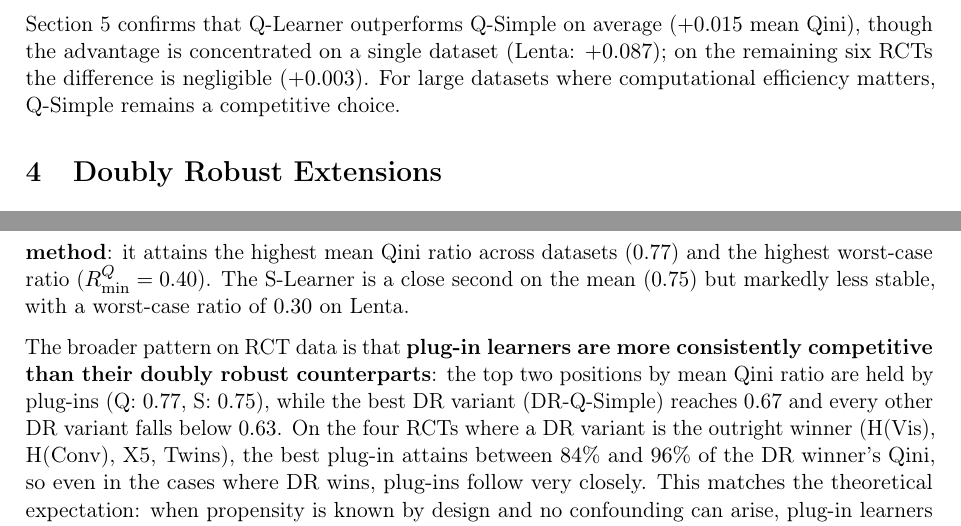
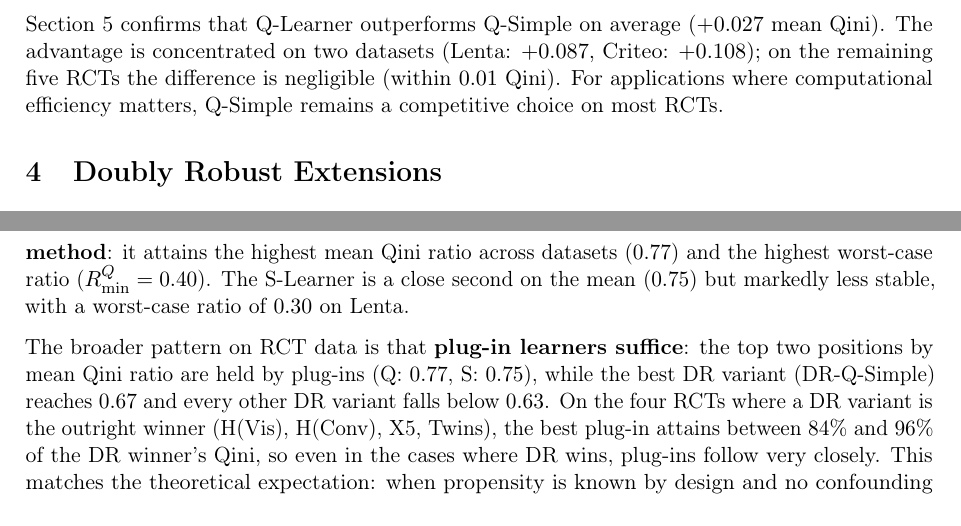
Before and after one commit to michaelfuchs90/ratiobasedcate, a LaTeX paper (paper.tex): two parts of pages 6 and 12 of 20, joined at a grey line, cut so that both start at the same text. Compiled offline with pdfLaTeX.

Commit message:
Add files via upload

```diff
--- a/paper.tex
+++ b/paper.tex
@@ -463,10 +463,11 @@ means plugging in the design constant. The Q-Simple Learner is only
 applicable to experimental settings where $e(x)$ is known by design.
 
 Section~\ref{sec:experiments} confirms that Q-Learner outperforms
-Q-Simple on average ($+0.015$ mean Qini), though the advantage is
-concentrated on a single dataset (Lenta: $+0.087$); on the remaining six
-RCTs the difference is negligible ($+0.003$). For large datasets where
-computational efficiency matters, Q-Simple remains a competitive choice.
+Q-Simple on average ($+0.027$ mean Qini). The advantage is
+concentrated on two datasets (Lenta: $+0.087$, Criteo: $+0.108$); on
+the remaining five RCTs the difference is negligible (within $0.01$
+Qini). For applications where computational efficiency matters,
+Q-Simple remains a competitive choice on most RCTs.
 
 
 %==============================================================================
@@ -917,9 +918,8 @@ highest worst-case ratio ($R_{\min}^Q = 0.40$). The S-Learner is a
 close second on the mean ($0.75$) but markedly less stable, with a
 worst-case ratio of $0.30$ on Lenta.
 
-The broader pattern on RCT data is that \textbf{plug-in learners are
-more consistently competitive than their doubly robust counterparts}:
-the top two positions by mean Qini ratio are held by plug-ins
+The broader pattern on RCT data is that \textbf{plug-in learners
+suffice}: the top two positions by mean Qini ratio are held by plug-ins
 (Q: $0.77$, S: $0.75$), while the best DR variant (DR-Q-Simple)
 reaches $0.67$ and every other DR variant falls below $0.63$. On the
 four RCTs where a DR variant is the outright winner (H(Vis), H(Conv),
```
Also changed, not shown: Beyond Differences Doubly Robust Meta-Learners for Ratio-Based Treatment Effects.pdf.
